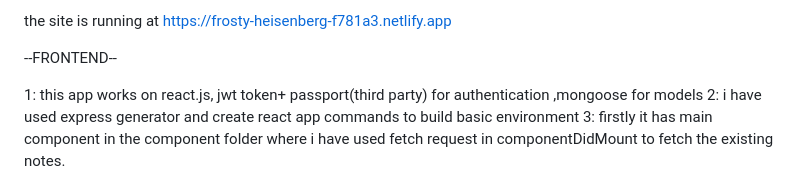
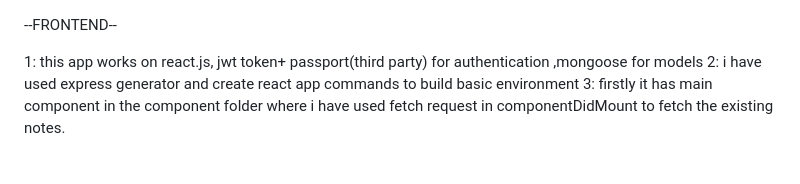
Before and after one commit to ujjwalk20/DBMS_Course_Project, a Markdown page: readme.md, the part around the change. Drawn GitHub-style.

```diff
--- a/readme.md
+++ b/readme.md
@@ -1,6 +1,3 @@
-
-the site is running at https://frosty-heisenberg-f781a3.netlify.app
-
 --FRONTEND--
 
 1: this app works on react.js, jwt token+ passport(third party) for authentication ,mongoose for models
```
